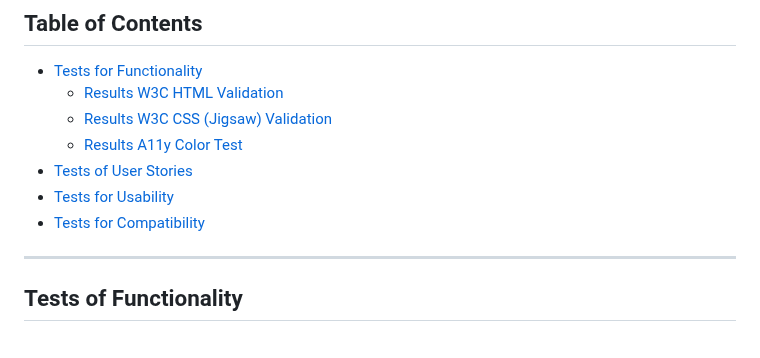
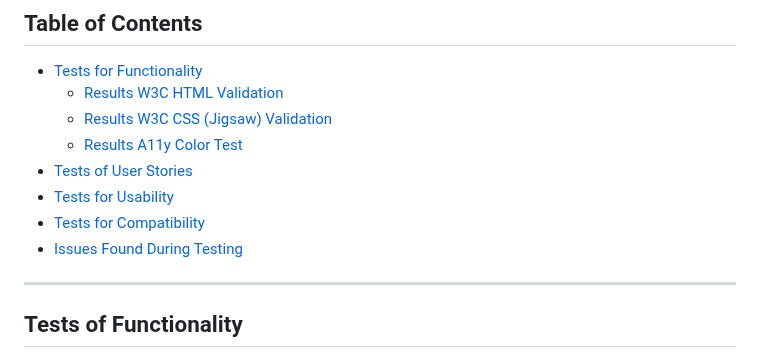
Before and after one commit to nils-n/p1-mysore-yoga-studio, a Markdown page: TESTING.md, the part around the change. Drawn GitHub-style.

Commit message:
update TOC of Testing file

```diff
--- a/TESTING.md
+++ b/TESTING.md
@@ -12,6 +12,7 @@ The original Excel Testing document can be accessed via [Excel Testing Results](
 - [Tests of User Stories  ](#tests-of-user-stories)
 - [Tests for Usability   ](#tests-for-usability)
 - [Tests for Compatibility ](#tests-for-compatibility)
+- [Issues Found During Testing ](#issues-found-during-testing)
 
 -----
 
```
